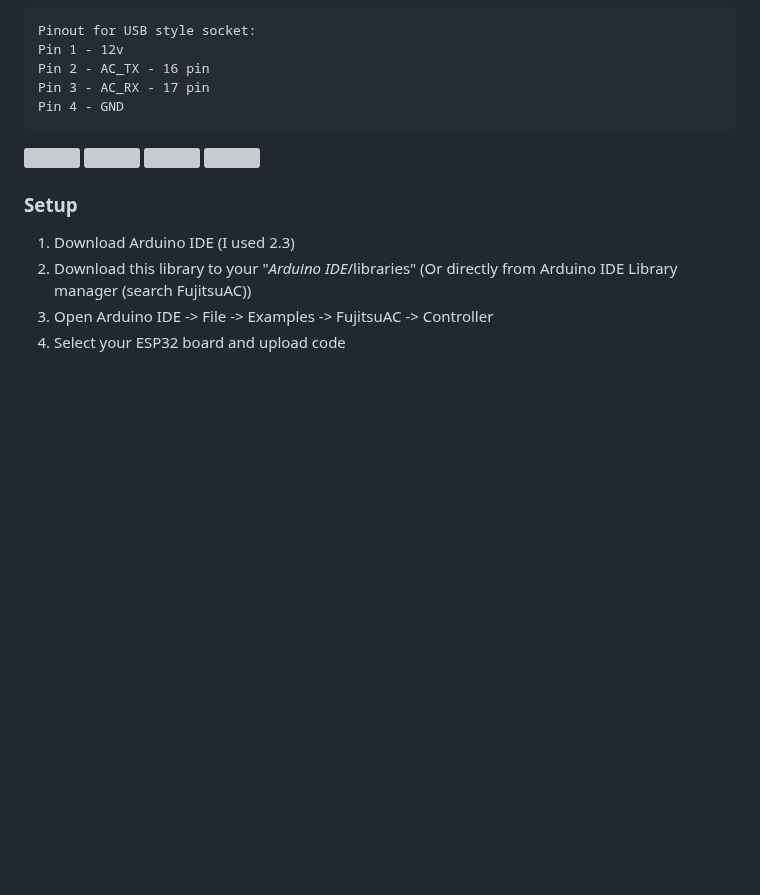
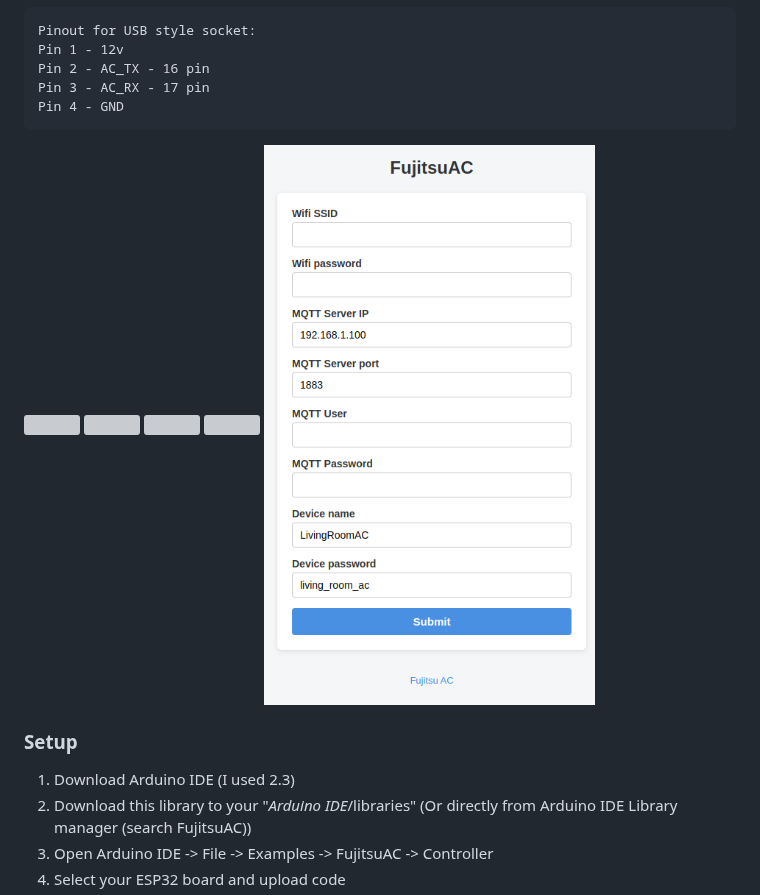
Before and after one commit to Benas09/FujitsuAC, a Markdown page: README.md, the part around the change. Rendered like a GitHub page; pictures changed too: images/web.png (added); blank space fills up the shorter version; grey boxes are pictures that could not be loaded.

Commit message:
readme web image

```diff
--- a/README.md
+++ b/README.md
@@ -54,6 +54,7 @@ Pin 4 - GND
 ![](/images/board_back.jpg)
 ![](/images/board_case.jpg)
 ![](/images/installed.jpg)
+![](/images/web.png)
 
 ### Setup
 
```
